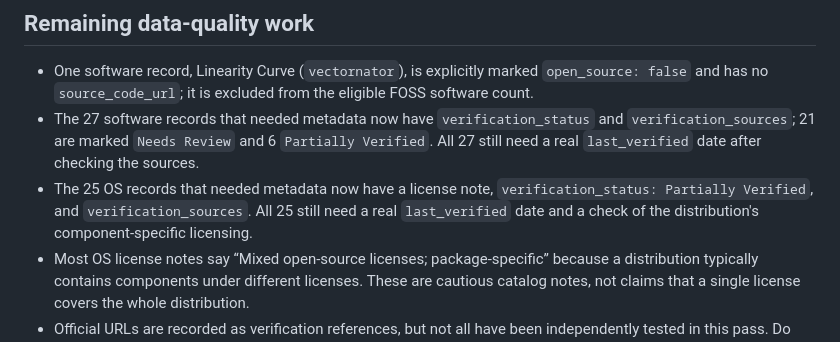
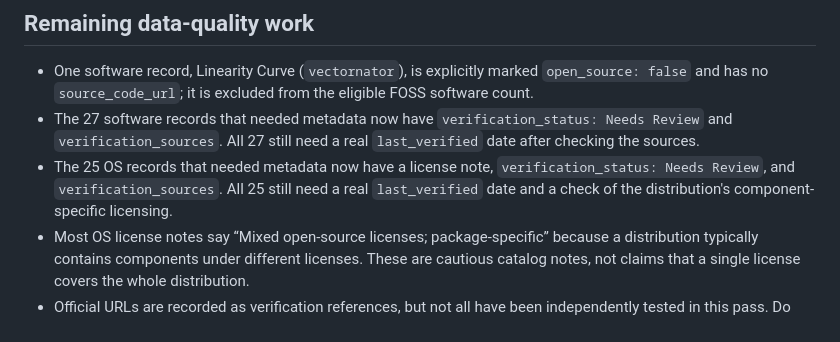
Before and after one commit to Kamino-88/foss-atlas, a Markdown page: CATALOG-DUPLICATE-REVIEW.md, the part around the change. GitHub-like rendering.

Commit message:
Align audit status with unverified source checks

```diff
--- a/CATALOG-DUPLICATE-REVIEW.md
+++ b/CATALOG-DUPLICATE-REVIEW.md
@@ -52,8 +52,8 @@ The remaining same-name duplicate candidates have now been consolidated after ma
 ## Remaining data-quality work
 
 - One software record, Linearity Curve (`vectornator`), is explicitly marked `open_source: false` and has no `source_code_url`; it is excluded from the eligible FOSS software count.
-- The 27 software records that needed metadata now have `verification_status` and `verification_sources`; 21 are marked `Needs Review` and 6 `Partially Verified`. All 27 still need a real `last_verified` date after checking the sources.
-- The 25 OS records that needed metadata now have a license note, `verification_status: Partially Verified`, and `verification_sources`. All 25 still need a real `last_verified` date and a check of the distribution's component-specific licensing.
+- The 27 software records that needed metadata now have `verification_status: Needs Review` and `verification_sources`. All 27 still need a real `last_verified` date after checking the sources.
+- The 25 OS records that needed metadata now have a license note, `verification_status: Needs Review`, and `verification_sources`. All 25 still need a real `last_verified` date and a check of the distribution's component-specific licensing.
 - Most OS license notes say “Mixed open-source licenses; package-specific” because a distribution typically contains components under different licenses. These are cautious catalog notes, not claims that a single license covers the whole distribution.
 - Official URLs are recorded as verification references, but not all have been independently tested in this pass. Do not invent verification dates.
 
```
